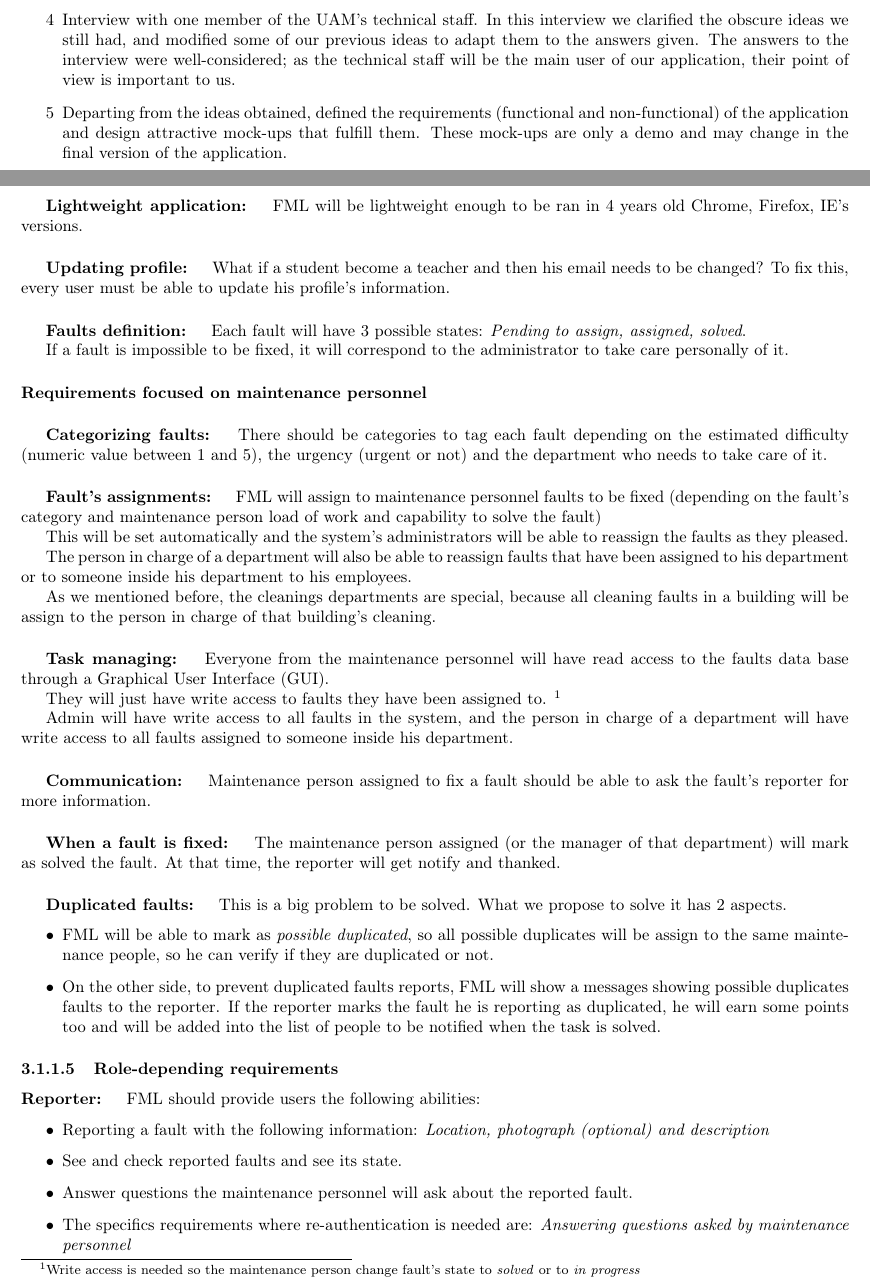
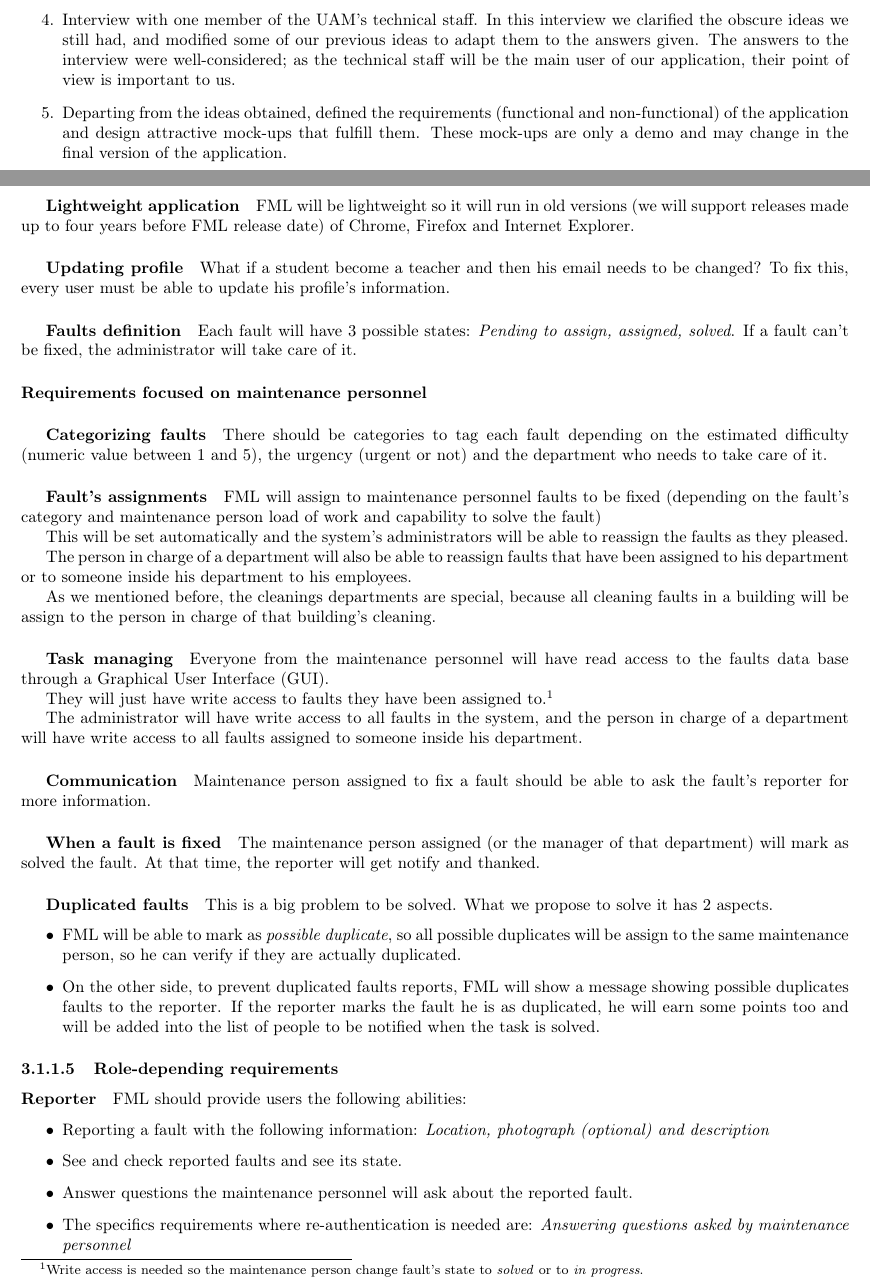
Before and after one commit to sgnip/Practical1, a LaTeX document (Technical Report/Technical_report.tex): two parts of pages 6 and 10 of 18, joined at a grey line, cut so that both start at the same text. Compiled offline with pdfLaTeX.

Commit message:
Minor fixes in Technical Report

```diff
--- a/Technical Report/Technical_report.tex
+++ b/Technical Report/Technical_report.tex
@@ -64,3 +57,0 @@ The methodological procedure followed for preparing the SRS of the software syst
-\item[4] Interview with one member of the UAM's technical staff. In this interview we clarified the obscure ideas we still had, and modified some of our previous ideas to adapt them to the answers given. The answers to the interview were well-considered; as the technical staff will be the main user of our application, their point of view is important to us.
-\item[5] Departing from the ideas obtained, defined the requirements (functional and non-functional) of the application and design attractive mock-ups that fulfill them. These mock-ups are only a demo and may change in the final version of the application.
-\end{itemize}
@@ -67,3 +62,6 @@ The methodological procedure followed for preparing the SRS of the software syst
+\item Interview with one member of the UAM's technical staff. In this interview we clarified the obscure ideas we still had, and modified some of our previous ideas to adapt them to the answers given. The answers to the interview were well-considered; as the technical staff will be the main user of our application, their point of view is important to us.
+\item Departing from the ideas obtained, defined the requirements (functional and non-functional) of the application and design attractive mock-ups that fulfill them. These mock-ups are only a demo and may change in the final version of the application.
+\end{enumerate}
 
 \chapter{Project Definition}
 
@@ -156,21 +152,18 @@ This department is also special because there is a different department in each
 
 If the user is login in a smartphone, the system shouldn't ask for the password more than once (except for some specific operations defined in the role-depending requirements, user role category (\ref{Specifics_Secure_Requirements_for_user}))
 
-\subparagraph{Lightweight application: }
-% Revisar esta frase, no me convence la sintaxis
-FML will be lightweight enough to be ran in  4 years old Chrome, Firefox, IE's versions.
+\subparagraph{Lightweight application}
+FML will be lightweight so it will run in old versions (we will support releases made up to four years before FML release date) of Chrome, Firefox and Internet Explorer.
 
-\subparagraph{Updating profile: } What if a student become a teacher and then his email needs to be changed? To fix this, every user must be able to update his profile's information.
+\subparagraph{Updating profile} What if a student become a teacher and then his email needs to be changed? To fix this, every user must be able to update his profile's information.
 
-\subparagraph{Faults definition: } Each fault will have 3 possible states: \textit{Pending to assign, assigned, solved}.
-
-If a fault is impossible to be fixed, it will correspond to the administrator to take care personally of it.
+\subparagraph{Faults definition} Each fault will have 3 possible states: \textit{Pending to assign, assigned, solved}. If a fault can't be fixed, the administrator will take care of it.
 
 \paragraph{Requirements focused on maintenance personnel}
 
-\subparagraph{Categorizing faults: } There should be categories to tag each fault depending on the estimated difficulty (numeric value between 1 and 5), the urgency (urgent or not) and the department who needs to take care of it.
+\subparagraph{Categorizing faults} There should be categories to tag each fault depending on the estimated difficulty (numeric value between 1 and 5), the urgency (urgent or not) and the department who needs to take care of it.
 
-\subparagraph{Fault's assignments: } FML will assign to maintenance personnel faults to be fixed (depending on the fault's category and maintenance person load of work and capability to solve the fault)
+\subparagraph{Fault's assignments} FML will assign to maintenance personnel faults to be fixed (depending on the fault's category and maintenance person load of work and capability to solve the fault)
 
 This will be set automatically and the system's administrators will be able to reassign the faults as they pleased.
 
@@ -178,26 +171,26 @@ The person in charge of a department will also be able to reassign faults that h
 
 As we mentioned before, the cleanings departments are special, because all cleaning faults in a building will be assign to the person in charge of that building's cleaning.
 
-\subparagraph{Task managing: } Everyone from the maintenance personnel will have read access to the faults data base through a Graphical User Interface (GUI).
+\subparagraph{Task managing} Everyone from the maintenance personnel will have read access to the faults data base through a Graphical User Interface (GUI).
 
-They will just have write access to faults they have been assigned to. \footnote{Write access is needed so the maintenance person change fault's state to \textit{solved} or to \textit{in progress}}
+They will just have write access to faults they have been assigned to.\footnote{Write access is needed so the maintenance person change fault's state to \textit{solved} or to \textit{in progress}.}
 
-Admin will have write access to all faults in the system, and the person in charge of a department will have write access to all faults assigned to someone inside his department.
+The administrator will have write access to all faults in the system, and the person in charge of a department will have write access to all faults assigned to someone inside his department.
 
-\subparagraph{Communication: } Maintenance person assigned to fix a fault should be able to ask the fault's reporter for more information.
+\subparagraph{Communication} Maintenance person assigned to fix a fault should be able to ask the fault's reporter for more information.
 
-\subparagraph{When a fault is fixed: } The maintenance person assigned (or the manager of that department) will mark as solved the fault. At that time, the reporter will get notify and thanked.
+\subparagraph{When a fault is fixed} The maintenance person assigned (or the manager of that department) will mark as solved the fault. At that time, the reporter will get notify and thanked.
 
-\subparagraph{Duplicated faults: } This is a big problem to be solved. What we propose to solve it has 2 aspects.
+\subparagraph{Duplicated faults} This is a big problem to be solved. What we propose to solve it has 2 aspects.
 \begin{itemize}
-\item FML will be able to mark as \textit{possible duplicated}, so all possible duplicates will be assign to the same maintenance people, so he can verify if they are duplicated or not.
+\item FML will be able to mark as \textit{possible duplicate}, so all possible duplicates will be assign to the same maintenance person, so he can verify if they are actually duplicated.
 
-\item On the other side, to prevent duplicated faults reports, FML will show a messages showing possible duplicates faults to the reporter. If the reporter marks the fault he is reporting as duplicated, he will earn some points too and will be added into the list of people to be notified when the task is solved.
+\item On the other side, to prevent duplicated faults reports, FML will show a message showing possible duplicates faults to the reporter. If the reporter marks the fault he is  as duplicated, he will earn some points too and will be added into the list of people to be notified when the task is solved.
 \end{itemize}
 
 \subsubsection{Role-depending requirements}
 
-\paragraph{Reporter: } FML should provide users the following abilities:
+\paragraph{Reporter} FML should provide users the following abilities:
 \begin{itemize}
 \item Reporting a fault with the following information: \textit{Location, photograph (optional) and description}
 \item See and check reported faults and see its state.
```
Also changed, not shown: Technical Report/Technical_report.tex (45 more changed lines).
